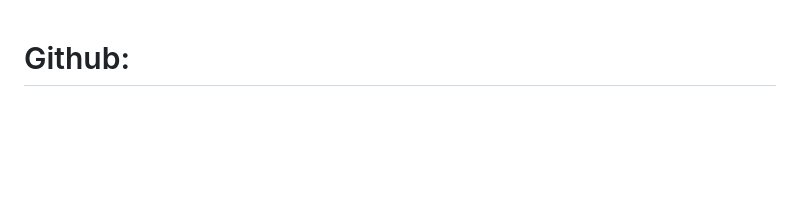
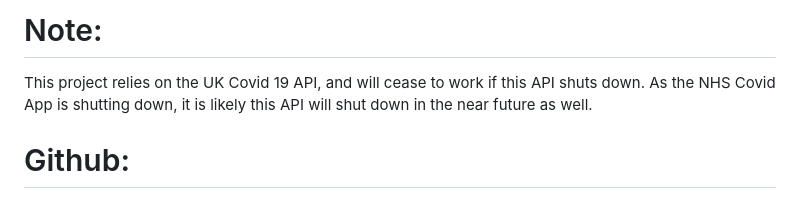
Before and after one commit to jacksimmons/ecm1400-coursework, a Markdown page: README.md, the part around the change. GitHub-like rendering; blank space fills up the shorter version.

```diff
--- a/README.md
+++ b/README.md
@@ -1,3 +1,7 @@
+# Note:
+This project relies on the UK Covid 19 API, and will cease to work if this API shuts down.
+As the NHS Covid App is shutting down, it is likely this API will shut down in the near future as well.
+
 # Github:
 https://github.com/piklman/ecm1400_coursework
 
```
